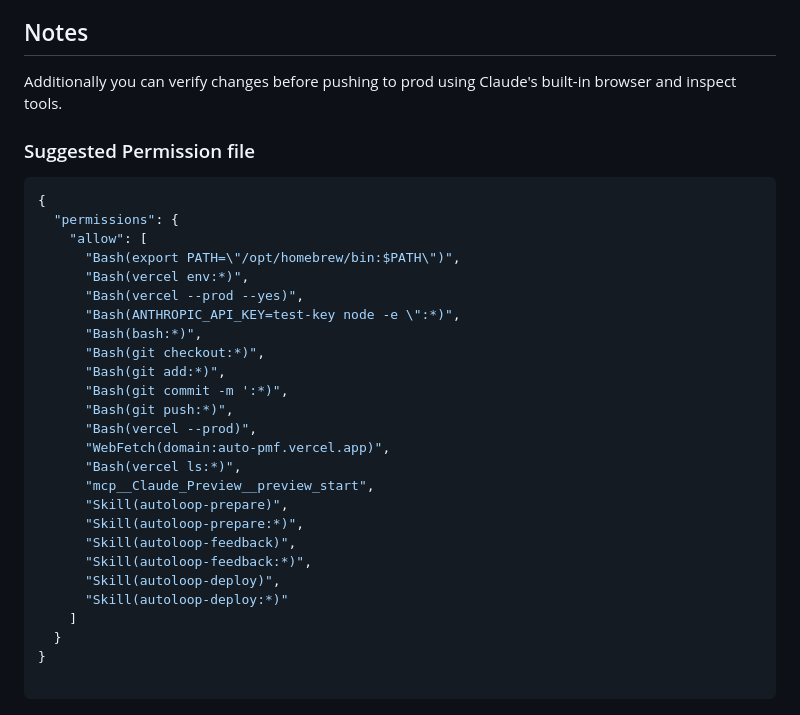
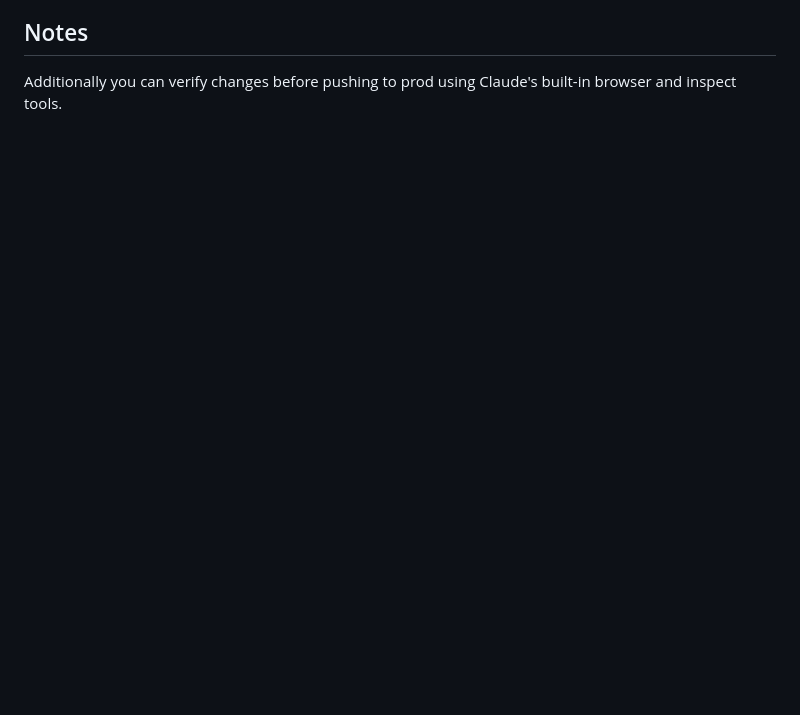
Before and after one commit to fabriciobloisi/AutoPMF, a Markdown page: README.md, the part around one of its changes. Rendered like a GitHub page; blank space fills up the shorter version.

````diff
--- a/README.md
+++ b/README.md
@@ -162,34 +172,3 @@ scripts/
 ## Notes
 
 Additionally you can verify changes before pushing to prod using Claude's built-in browser and inspect tools.
-
-### Suggested Permission file
-
-```json
-{
-  "permissions": {
-    "allow": [
-      "Bash(export PATH=\"/opt/homebrew/bin:$PATH\")",
-      "Bash(vercel env:*)",
-      "Bash(vercel --prod --yes)",
-      "Bash(ANTHROPIC_API_KEY=test-key node -e \":*)",
-      "Bash(bash:*)",
-      "Bash(git checkout:*)",
-      "Bash(git add:*)",
-      "Bash(git commit -m ':*)",
-      "Bash(git push:*)",
-      "Bash(vercel --prod)",
-      "WebFetch(domain:auto-pmf.vercel.app)",
-      "Bash(vercel ls:*)",
-      "mcp__Claude_Preview__preview_start",
-      "Skill(autoloop-prepare)",
-      "Skill(autoloop-prepare:*)",
-      "Skill(autoloop-feedback)",
-      "Skill(autoloop-feedback:*)",
-      "Skill(autoloop-deploy)",
-      "Skill(autoloop-deploy:*)"
-    ]
-  }
-}
-
-```
````
Also changed, not shown: other parts of README.md (+88 -78 lines).
